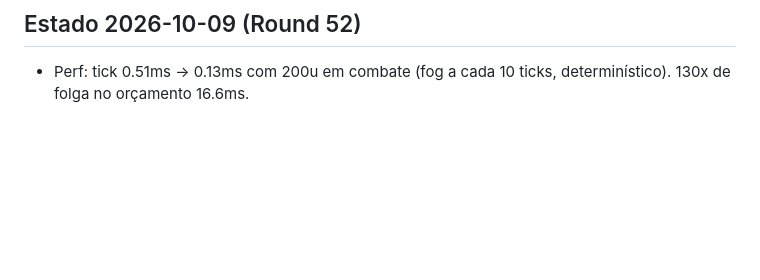
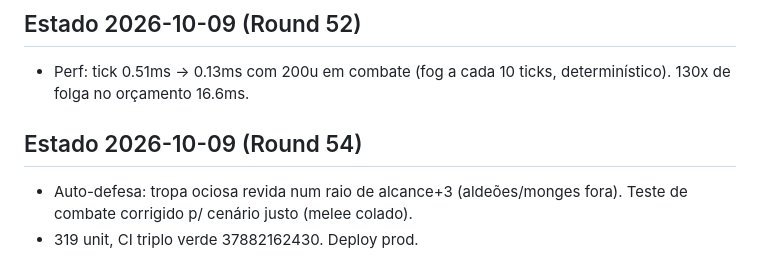
Before and after one commit to guhcostan/throneward, a Markdown page: docs/PROGRESS.md, the part around the change. GitHub-like rendering; blank space fills up the shorter version.

Commit message:
PROGRESS: auto-defesa + deploy

```diff
--- a/docs/PROGRESS.md
+++ b/docs/PROGRESS.md
@@ -237,3 +237,7 @@ spec-units.md atualizado pelo pesquisador (246l, fonte aoe4world/data, 19 VERIFI
 
 ## Estado 2026-10-09 (Round 52)
 - Perf: tick 0.51ms → 0.13ms com 200u em combate (fog a cada 10 ticks, determinístico). 130x de folga no orçamento 16.6ms.
+
+## Estado 2026-10-09 (Round 54)
+- Auto-defesa: tropa ociosa revida num raio de alcance+3 (aldeões/monges fora). Teste de combate corrigido p/ cenário justo (melee colado).
+- 319 unit, CI triplo verde 37882162430. Deploy prod.
```
